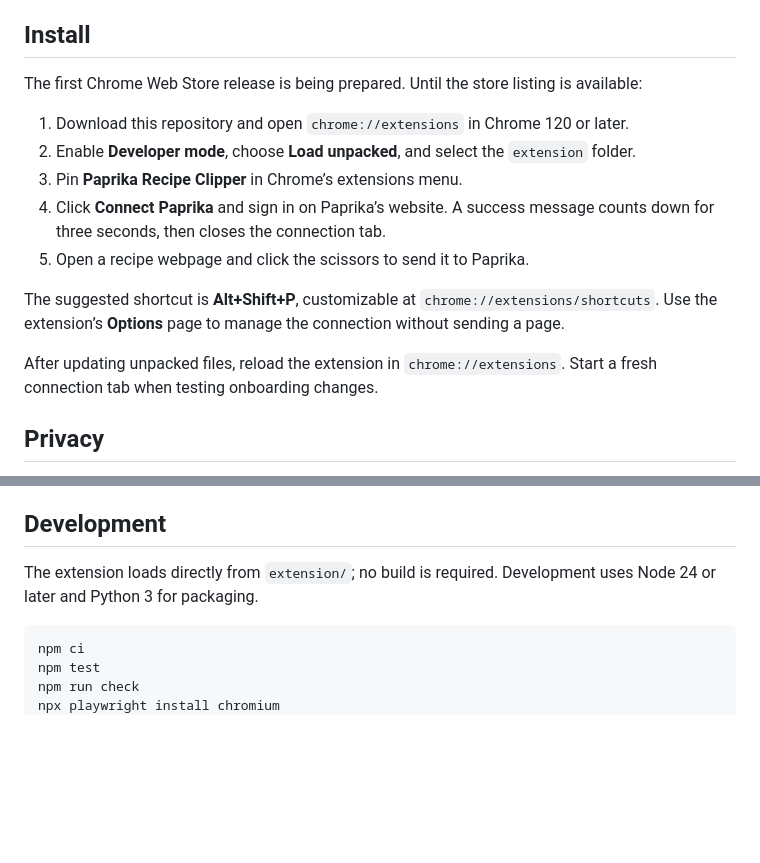
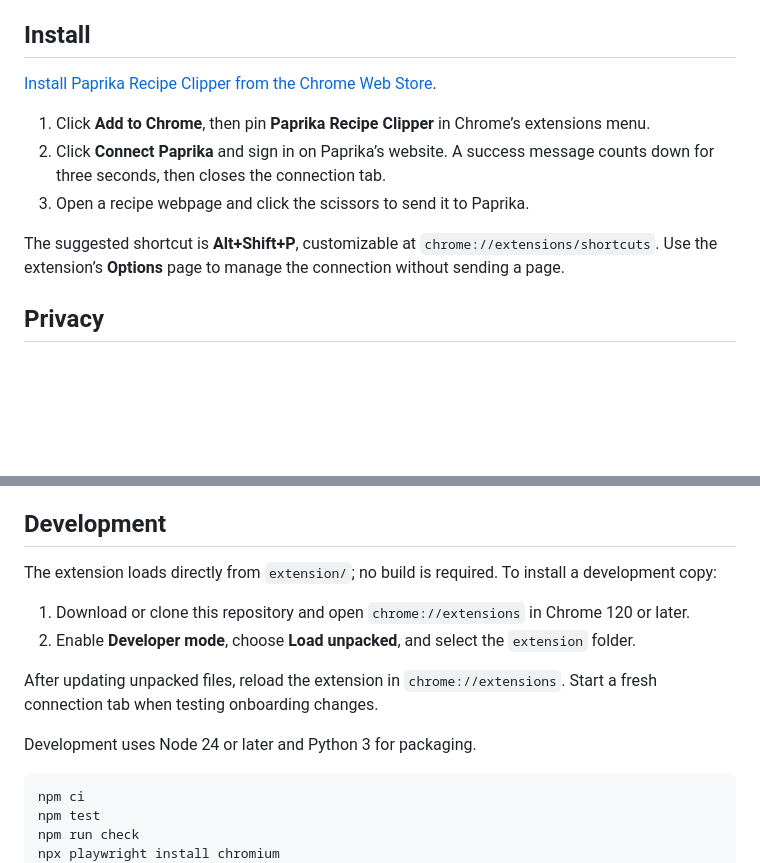
Before and after one commit to steveneely/paprika-clipper, a Markdown page: README.md, 2 parts joined by grey strips. Rendered like a GitHub page; blank space fills up the shorter version.

Commit message:
Link README installation instructions to the live Chrome Web Store listing

````diff
--- a/README.md
+++ b/README.md
@@ -6,17 +6,13 @@ An independent extension, not affiliated with or endorsed by Paprika or Hindsigh
 
 ## Install
 
-The first Chrome Web Store release is being prepared. Until the store listing is available:
+[Install Paprika Recipe Clipper from the Chrome Web Store](https://chromewebstore.google.com/detail/paprika-recipe-clipper-un/bdlhgjkkjeohmmfcfpmpdjnffhkoajgn).
 
-1. Download this repository and open `chrome://extensions` in Chrome 120 or later.
-2. Enable **Developer mode**, choose **Load unpacked**, and select the `extension` folder.
-3. Pin **Paprika Recipe Clipper** in Chrome’s extensions menu.
-4. Click **Connect Paprika** and sign in on Paprika’s website. A success message counts down for three seconds, then closes the connection tab.
-5. Open a recipe webpage and click the scissors to send it to Paprika.
+1. Click **Add to Chrome**, then pin **Paprika Recipe Clipper** in Chrome’s extensions menu.
+2. Click **Connect Paprika** and sign in on Paprika’s website. A success message counts down for three seconds, then closes the connection tab.
+3. Open a recipe webpage and click the scissors to send it to Paprika.
 
 The suggested shortcut is **Alt+Shift+P**, customizable at `chrome://extensions/shortcuts`. Use the extension’s **Options** page to manage the connection without sending a page.
-
-After updating unpacked files, reload the extension in `chrome://extensions`. Start a fresh connection tab when testing onboarding changes.
 
 ## Privacy
 
@@ -34,7 +30,14 @@ Paprika controls extraction and storage. The extension uses Paprika’s undocume
 
 ## Development
 
-The extension loads directly from `extension/`; no build is required. Development uses Node 24 or later and Python 3 for packaging.
+The extension loads directly from `extension/`; no build is required. To install a development copy:
+
+1. Download or clone this repository and open `chrome://extensions` in Chrome 120 or later.
+2. Enable **Developer mode**, choose **Load unpacked**, and select the `extension` folder.
+
+After updating unpacked files, reload the extension in `chrome://extensions`. Start a fresh connection tab when testing onboarding changes.
+
+Development uses Node 24 or later and Python 3 for packaging.
 
 ```sh
 npm ci
````
